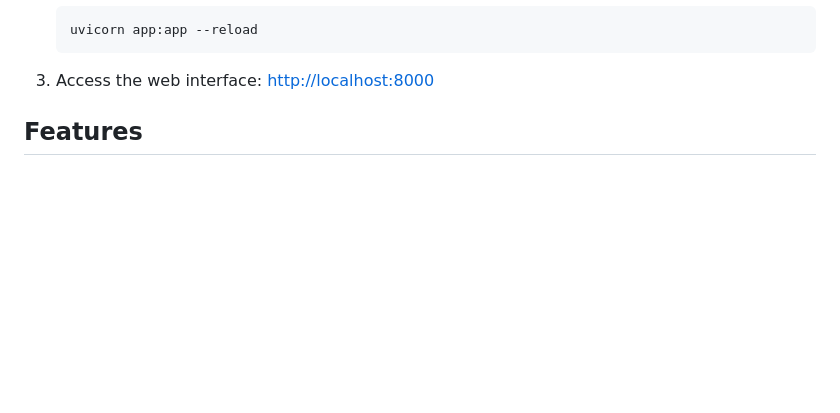
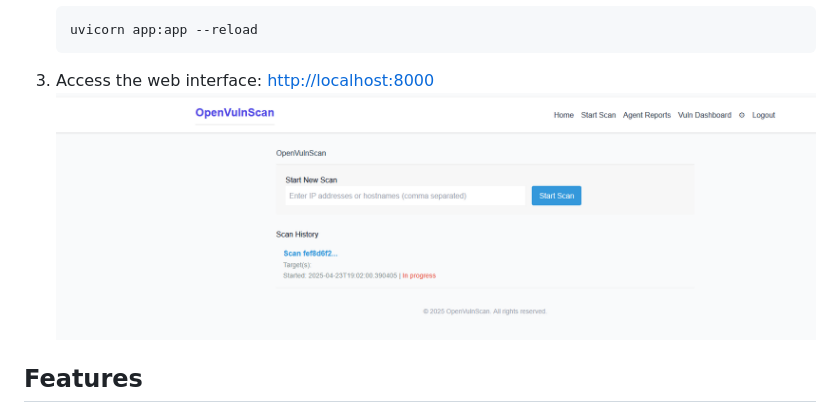
Before and after one commit to sudo-secxyz/OpenVulnScan, a Markdown page: README.md, the part around the change. GitHub-like rendering; pictures changed too: image.png (added); blank space fills up the shorter version.

```diff
--- a/README.md
+++ b/README.md
@@ -17,6 +17,7 @@ A simple vulnerability scanning application built with FastAPI.
 
 3. Access the web interface:
    [http://localhost:8000](http://localhost:8000)
+   ![alt text](image.png)
 
 ## Features
 
```
